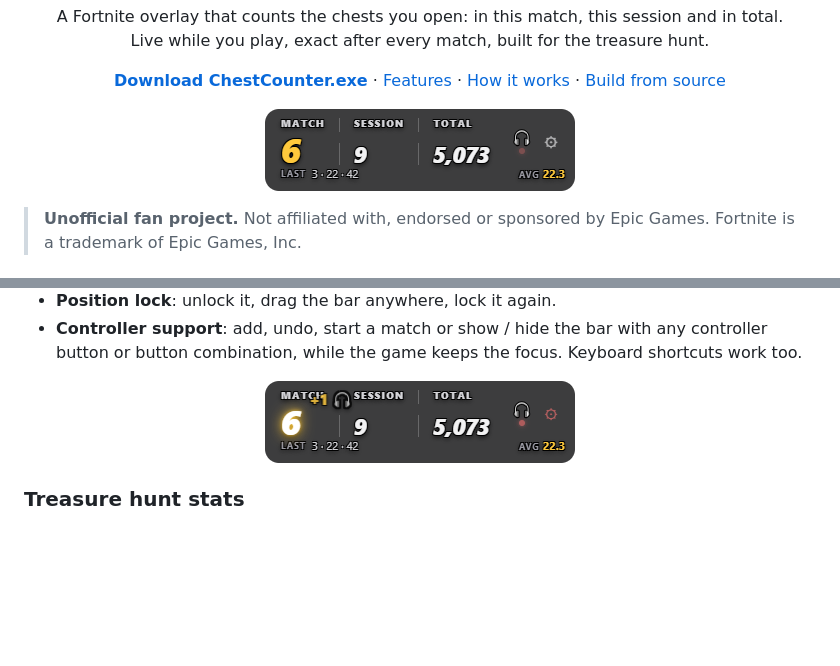
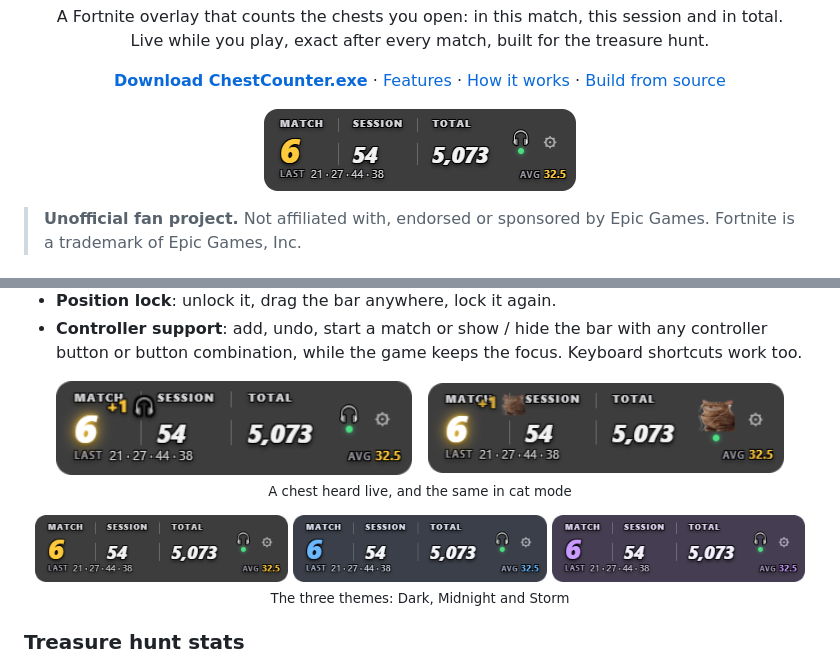
Before and after one commit to basspunks/fortnite-chest-counter, a Markdown page: README.md, 2 parts joined by grey strips. GitHub-like rendering; pictures changed too: docs/images/bar-cat.png (added), docs/images/bar-counting.png, docs/images/bar.png; blank space fills up the shorter version.

Commit message:
cat and the three themes in the readme

```diff
--- a/README.md
+++ b/README.md
@@ -64,7 +64,19 @@ Requires Windows 10 (version 2004 or newer) or Windows 11.
   combination, while the game keeps the focus. Keyboard shortcuts work too.
 
 <p align="center">
-  <img src="docs/images/bar-counting.png" alt="A chest counted live" />
+  <img src="docs/images/bar-counting.png" width="45%" alt="A chest counted live" />
+  &nbsp;
+  <img src="docs/images/bar-cat.png" width="45%" alt="The same in cat mode" />
+  <br />
+  <sub>A chest heard live, and the same in cat mode</sub>
+</p>
+
+<p align="center">
+  <img src="docs/images/theme-dark.png" width="32%" alt="Dark theme" />
+  <img src="docs/images/theme-midnight.png" width="32%" alt="Midnight theme" />
+  <img src="docs/images/theme-storm.png" width="32%" alt="Storm theme" />
+  <br />
+  <sub>The three themes: Dark, Midnight and Storm</sub>
 </p>
 
 ### Treasure hunt stats
```
